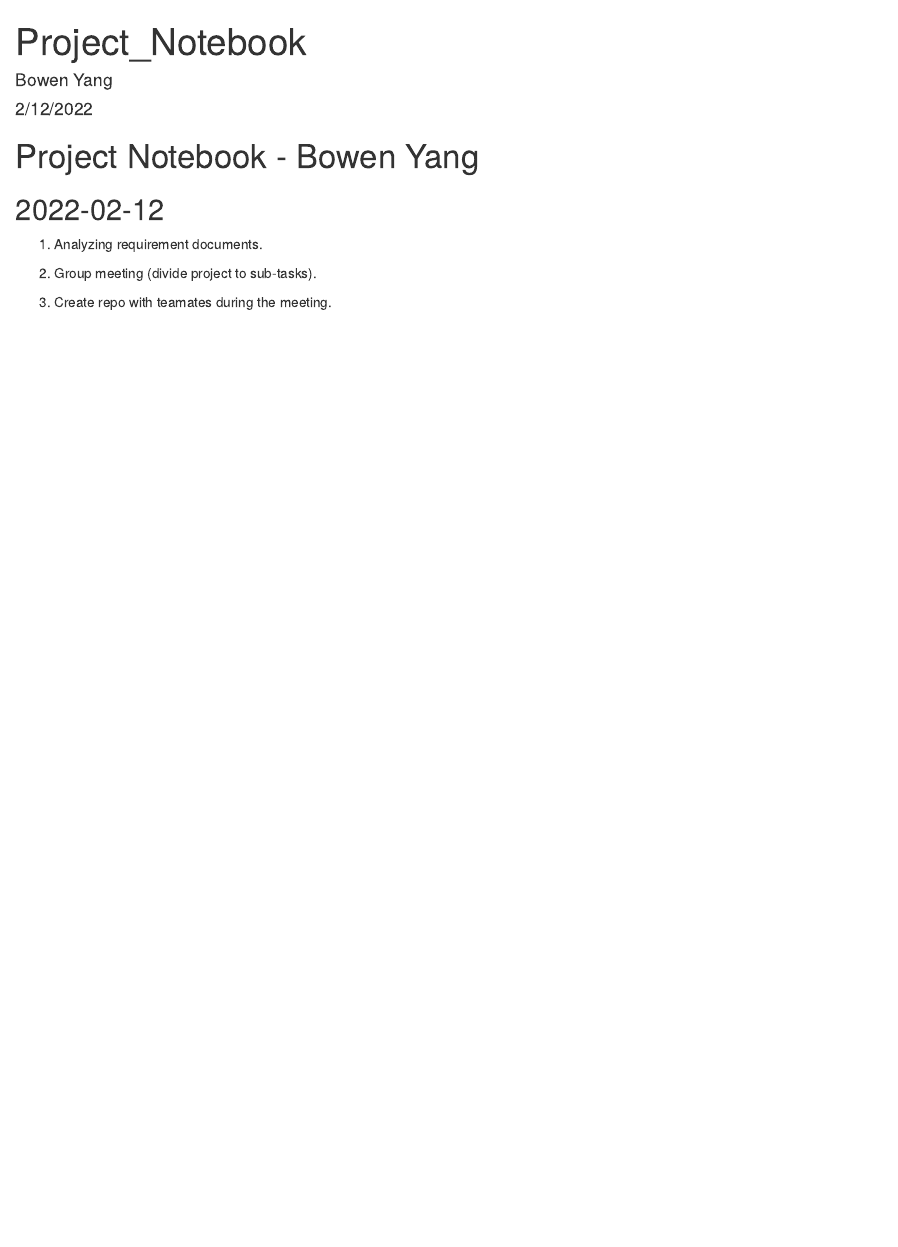
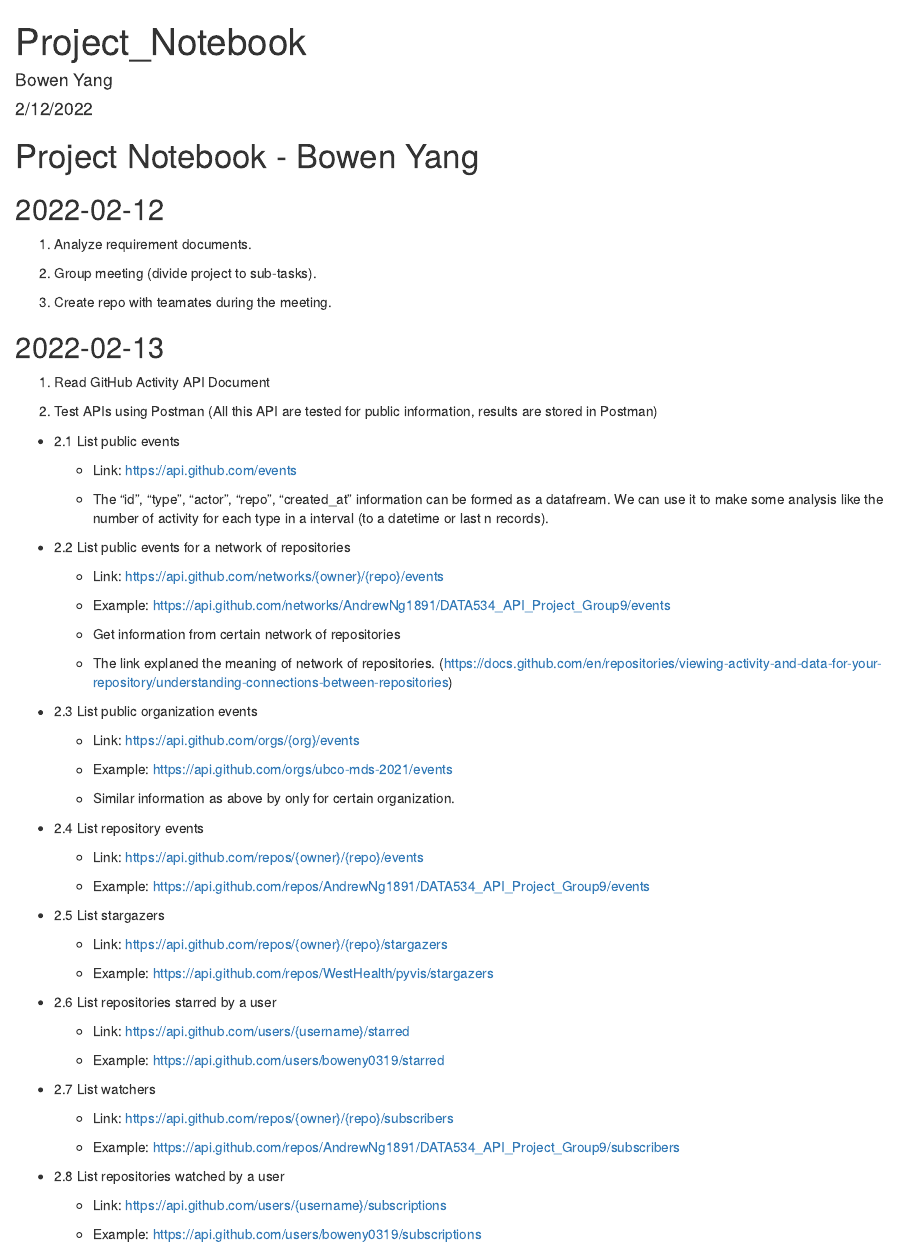
Before and after one commit to boweny0319/DATA534_Project_Notebook, an R Markdown document (Project_Notebook.Rmd): the page in a window 1100 px wide, from its top. The pictures show the output file Project_Notebook.html that the author committed with the source, opened offline.

Commit message:
2022-02-13

```diff
--- a/Project_Notebook.Rmd
+++ b/Project_Notebook.Rmd
@@ -14,8 +14,68 @@ knitr::opts_chunk$set(echo = TRUE)
 
 ## 2022-02-12
 
-1. Analyzing requirement documents.
+1. Analyze requirement documents.
 
 2. Group meeting (divide project to sub-tasks).
 
 3. Create repo with teamates during the meeting.
+
+## 2022-02-13
+
+1. Read GitHub Activity API Document
+
+2. Test APIs using Postman (All this API are tested for public information, results are stored in Postman)
+
+  + 2.1 List public events
+
+      * Link: https://api.github.com/events
+
+      * The "id", "type", "actor", "repo", "created_at" information can be formed as a datafream. We can use it to make some analysis like the number of activity for each type in a interval (to a datetime or last n records).
+
+  + 2.2 List public events for a network of repositories
+
+      * Link: https://api.github.com/networks/{owner}/{repo}/events
+
+      * Example: https://api.github.com/networks/AndrewNg1891/DATA534_API_Project_Group9/events
+
+      * Get information from certain network of repositories
+
+      * The link explaned the meaning of network of repositories. (https://docs.github.com/en/repositories/viewing-activity-and-data-for-your-repository/understanding-connections-between-repositories)
+
+  + 2.3 List public organization events
+
+      * Link: https://api.github.com/orgs/{org}/events
+
+      * Example: https://api.github.com/orgs/ubco-mds-2021/events
+
+      * Similar information as above by only for certain organization.
+
+  + 2.4 List repository events
+
+      * Link: https://api.github.com/repos/{owner}/{repo}/events
+
+      * Example: https://api.github.com/repos/AndrewNg1891/DATA534_API_Project_Group9/events
+
+  + 2.5 List stargazers
+
+      * Link: https://api.github.com/repos/{owner}/{repo}/stargazers
+
+      * Example: https://api.github.com/repos/WestHealth/pyvis/stargazers
+
+  + 2.6 List repositories starred by a user
+
+      * Link: https://api.github.com/users/{username}/starred
+
+      * Example: https://api.github.com/users/boweny0319/starred
+
+  + 2.7 List watchers
+
+      * Link: https://api.github.com/repos/{owner}/{repo}/subscribers
+
+      * Example: https://api.github.com/repos/AndrewNg1891/DATA534_API_Project_Group9/subscribers
+
+  + 2.8 List repositories watched by a user
+
+      * Link: https://api.github.com/users/{username}/subscriptions
+
+      * Example: https://api.github.com/users/boweny0319/subscriptions
```
Also changed, not shown: Project_Notebook.html, 1 other file.
